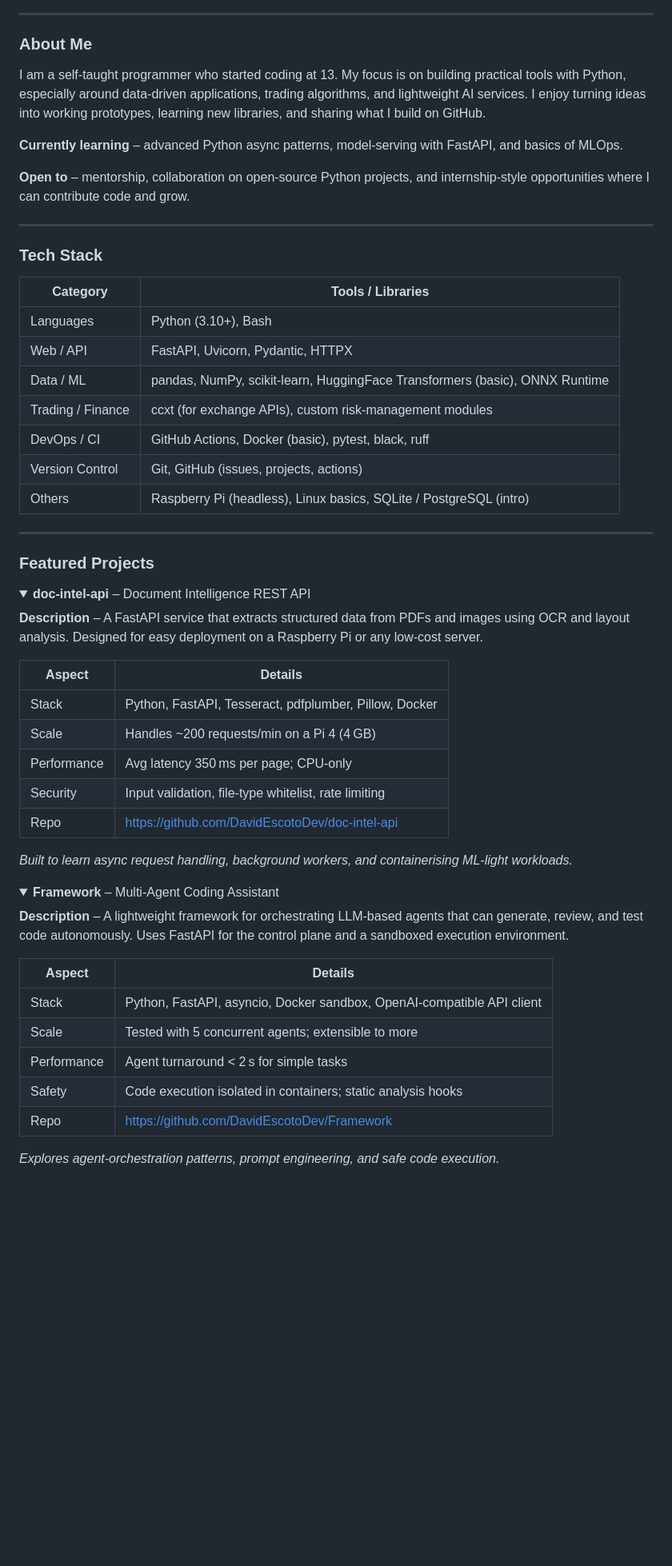
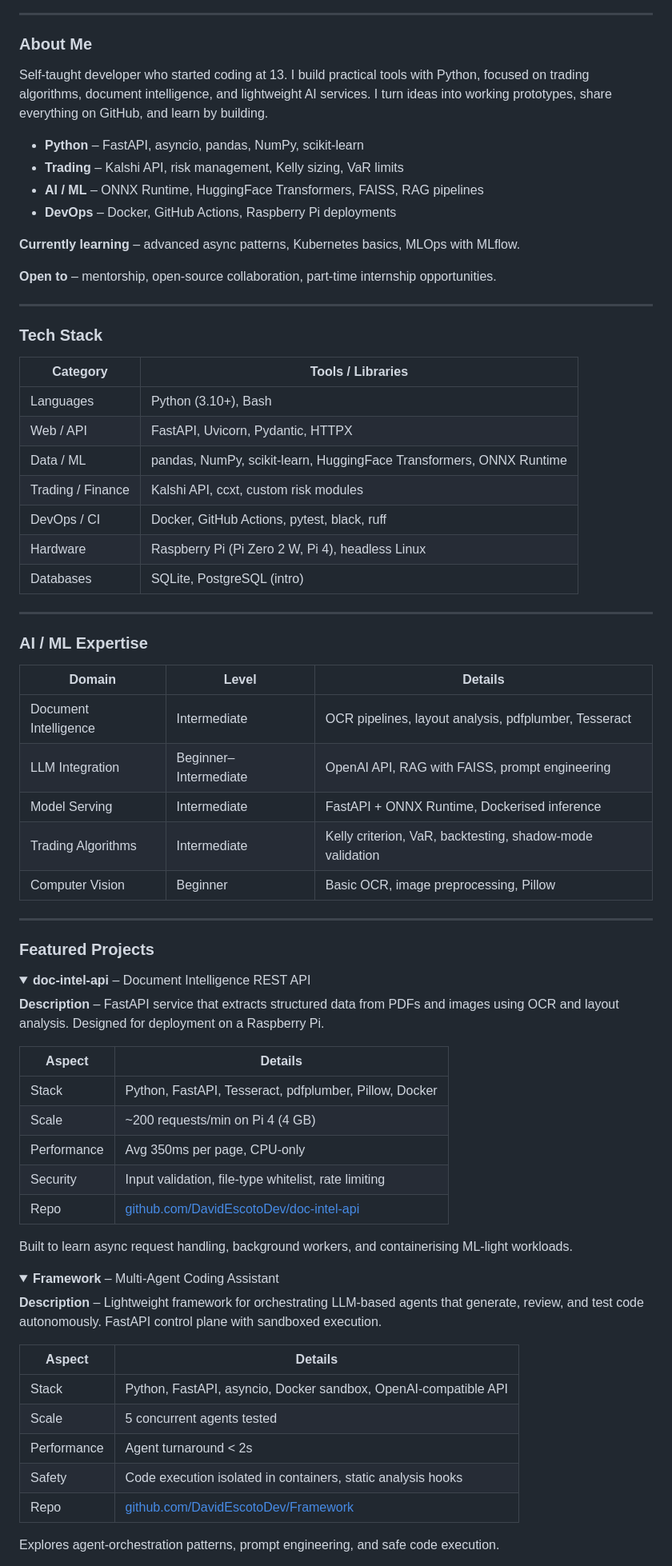
Before and after one commit to DavidEscotoDev/DavidEscotoDev, a Markdown page: README.md, the part around one of its changes. Shown at 80% size. Rendered like a GitHub page; folded sections open; blank space fills up the shorter version.

```diff
--- a/README.md
+++ b/README.md
@@ -4,11 +25,17 @@ David Escoto
 ---
 
 ### About Me
-I am a self‑taught programmer who started coding at 13. My focus is on building practical tools with Python, especially around data‑driven applications, trading algorithms, and lightweight AI services. I enjoy turning ideas into working prototypes, learning new libraries, and sharing what I build on GitHub.
 
-**Currently learning** – advanced Python async patterns, model‑serving with FastAPI, and basics of MLOps.
+Self-taught developer who started coding at 13. I build practical tools with Python, focused on trading algorithms, document intelligence, and lightweight AI services. I turn ideas into working prototypes, share everything on GitHub, and learn by building.
 
-**Open to** – mentorship, collaboration on open‑source Python projects, and internship‑style opportunities where I can contribute code and grow.
+- **Python** – FastAPI, asyncio, pandas, NumPy, scikit-learn
+- **Trading** – Kalshi API, risk management, Kelly sizing, VaR limits
+- **AI / ML** – ONNX Runtime, HuggingFace Transformers, FAISS, RAG pipelines
+- **DevOps** – Docker, GitHub Actions, Raspberry Pi deployments
+
+**Currently learning** – advanced async patterns, Kubernetes basics, MLOps with MLflow.
+
+**Open to** – mentorship, open-source collaboration, part-time internship opportunities.
 
 ---
 
@@ -18,46 +45,58 @@ I am a self‑taught programmer who started coding at 13. My focus is on buildin
 |----------|-------------------|
 | Languages | Python (3.10+), Bash |
 | Web / API | FastAPI, Uvicorn, Pydantic, HTTPX |
-| Data / ML | pandas, NumPy, scikit‑learn, HuggingFace Transformers (basic), ONNX Runtime |
-| Trading / Finance | ccxt (for exchange APIs), custom risk‑management modules |
-| DevOps / CI | GitHub Actions, Docker (basic), pytest, black, ruff |
-| Version Control | Git, GitHub (issues, projects, actions) |
-| Others | Raspberry Pi (headless), Linux basics, SQLite / PostgreSQL (intro) |
+| Data / ML | pandas, NumPy, scikit-learn, HuggingFace Transformers, ONNX Runtime |
+| Trading / Finance | Kalshi API, ccxt, custom risk modules |
+| DevOps / CI | Docker, GitHub Actions, pytest, black, ruff |
+| Hardware | Raspberry Pi (Pi Zero 2 W, Pi 4), headless Linux |
+| Databases | SQLite, PostgreSQL (intro) |
+
+---
+
+### AI / ML Expertise
+
+| Domain | Level | Details |
+|--------|-------|---------|
+| Document Intelligence | Intermediate | OCR pipelines, layout analysis, pdfplumber, Tesseract |
+| LLM Integration | Beginner–Intermediate | OpenAI API, RAG with FAISS, prompt engineering |
+| Model Serving | Intermediate | FastAPI + ONNX Runtime, Dockerised inference |
+| Trading Algorithms | Intermediate | Kelly criterion, VaR, backtesting, shadow-mode validation |
+| Computer Vision | Beginner | Basic OCR, image preprocessing, Pillow |
 
 ---
 
 ### Featured Projects
 
 <details>
-<summary><strong>doc‑intel‑api</strong> – Document Intelligence REST API</summary>
+<summary><strong>doc-intel-api</strong> – Document Intelligence REST API</summary>
 
-**Description** – A FastAPI service that extracts structured data from PDFs and images using OCR and layout analysis. Designed for easy deployment on a Raspberry Pi or any low‑cost server.
+**Description** – FastAPI service that extracts structured data from PDFs and images using OCR and layout analysis. Designed for deployment on a Raspberry Pi.
 
 | Aspect | Details |
 |--------|---------|
 | Stack | Python, FastAPI, Tesseract, pdfplumber, Pillow, Docker |
-| Scale | Handles ~200 requests/min on a Pi 4 (4 GB) |
-| Performance | Avg latency 350 ms per page; CPU‑only |
-| Security | Input validation, file‑type whitelist, rate limiting |
-| Repo | https://github.com/DavidEscotoDev/doc-intel-api |
+| Scale | ~200 requests/min on Pi 4 (4 GB) |
+| Performance | Avg 350ms per page, CPU-only |
+| Security | Input validation, file-type whitelist, rate limiting |
+| Repo | [github.com/DavidEscotoDev/doc-intel-api](https://github.com/DavidEscotoDev/doc-intel-api) |
 
-*Built to learn async request handling, background workers, and containerising ML‑light workloads.*
+Built to learn async request handling, background workers, and containerising ML-light workloads.
 </details>
 
 <details>
-<summary><strong>Framework</strong> – Multi‑Agent Coding Assistant</summary>
+<summary><strong>Framework</strong> – Multi-Agent Coding Assistant</summary>
 
-**Description** – A lightweight framework for orchestrating LLM‑based agents that can generate, review, and test code autonomously. Uses FastAPI for the control plane and a sandboxed execution environment.
+**Description** – Lightweight framework for orchestrating LLM-based agents that generate, review, and test code autonomously. FastAPI control plane with sandboxed execution.
 
 | Aspect | Details |
 |--------|---------|
-| Stack | Python, FastAPI, asyncio, Docker sandbox, OpenAI‑compatible API client |
-| Scale | Tested with 5 concurrent agents; extensible to more |
-| Performance | Agent turnaround < 2 s for simple tasks |
-| Safety | Code execution isolated in containers; static analysis hooks |
-| Repo | https://github.com/DavidEscotoDev/Framework |
+| Stack | Python, FastAPI, asyncio, Docker sandbox, OpenAI-compatible API |
+| Scale | 5 concurrent agents tested |
+| Performance | Agent turnaround < 2s |
+| Safety | Code execution isolated in containers, static analysis hooks |
+| Repo | [github.com/DavidEscotoDev/Framework](https://github.com/DavidEscotoDev/Framework) |
 
-*Explores agent‑orchestration patterns, prompt engineering, and safe code execution.*
+Explores agent-orchestration patterns, prompt engineering, and safe code execution.
 </details>
 
 <details>
```
Also changed, not shown: other parts of README.md (+108 -48 lines).
